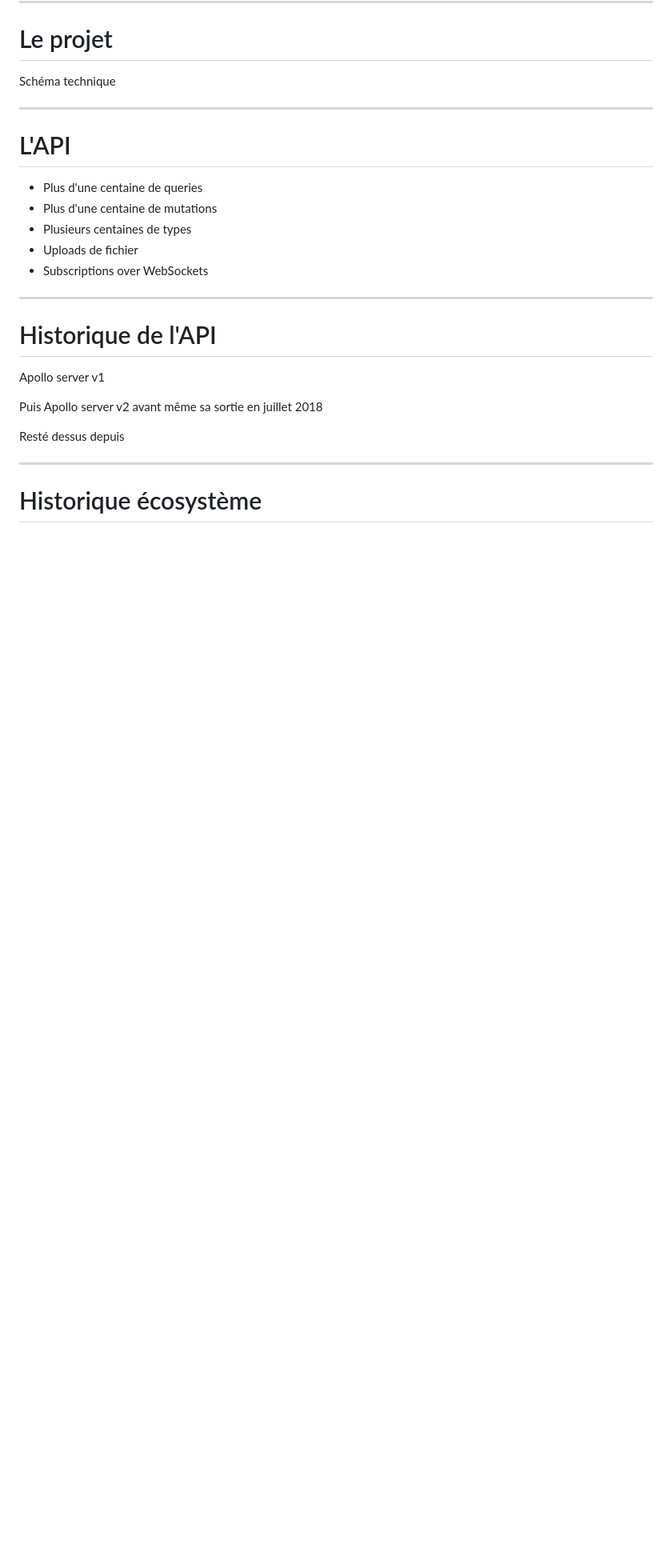
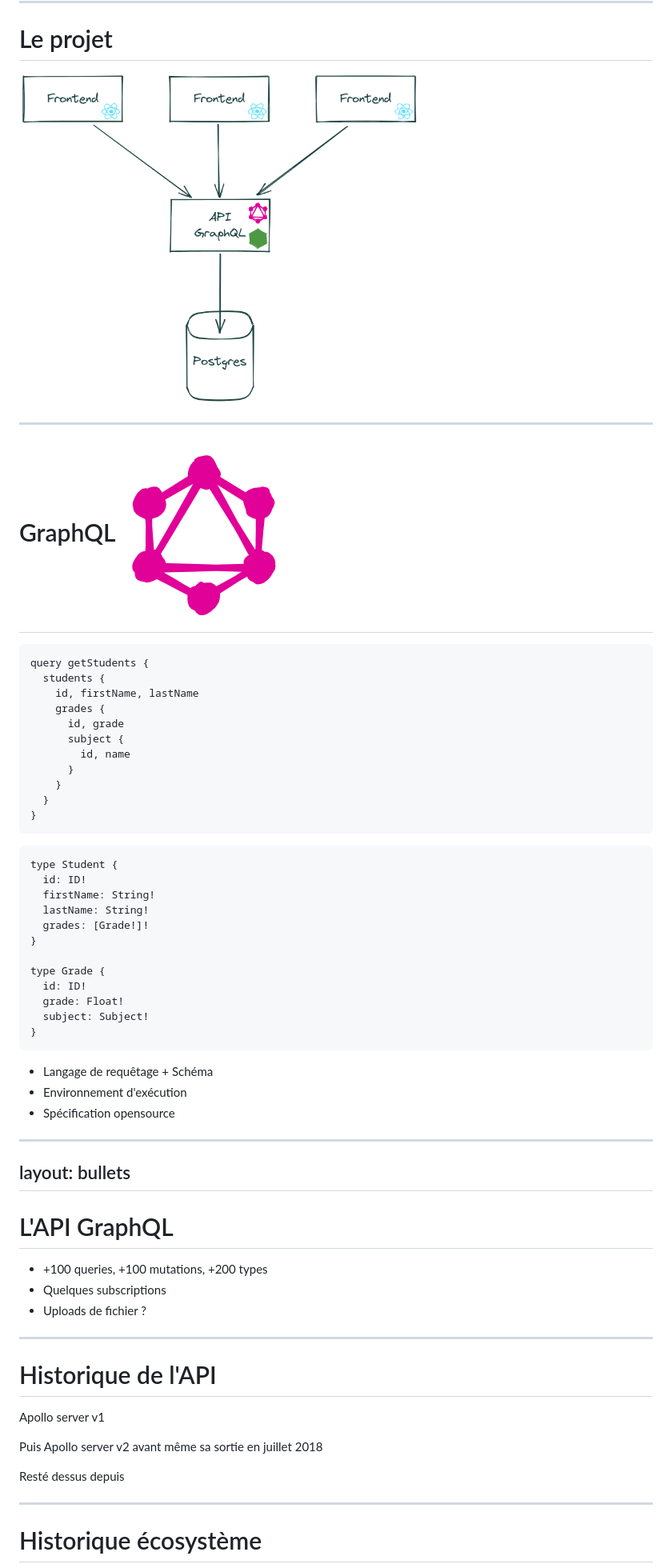
Before and after one commit to nlepage/yoga-migration-talk, a Markdown page: slides.md, the part around one of its changes. Shown at 80% size. Rendered like a GitHub page; pictures changed too: graphql.png (added), schema-projet.png (added); blank space fills up the shorter version.

````diff
--- a/slides.md
+++ b/slides.md
@@ -55,17 +55,77 @@ ul {
 
 # Le projet
 
-Schéma technique
+<p class="text-center">
+  <img src="/schema-projet.png" width="500" class="inline w-130">
+</p>
 
 ---
 
-# L'API
+# GraphQL <img src="/graphql.png" class="inline w-12 ml-2">
 
- - Plus d'une centaine de queries
- - Plus d'une centaine de mutations
- - Plusieurs centaines de types
- - Uploads de fichier
- - Subscriptions over WebSockets
+<div class="flex gap-10">
+
+```graphql
+query getStudents {
+  students {
+    id, firstName, lastName
+    grades {
+      id, grade
+      subject {
+        id, name
+      }
+    }
+  }
+}
+```
+
+```graphql
+type Student {
+  id: ID!
+  firstName: String!
+  lastName: String!
+  grades: [Grade!]!
+}
+
+type Grade {
+  id: ID!
+  grade: Float!
+  subject: Subject!
+}
+```
+
+</div>
+
+ - Langage de requêtage + Schéma
+ - Environnement d'exécution
+ - Spécification opensource
+
+
+<style>
+.slidev-code-wrapper {
+  flex: 1;
+}
+
+ul {
+  font-size: 140%;
+}
+</style>
+
+---
+layout: bullets
+---
+
+# L'API GraphQL
+
+ - +100 queries, +100 mutations, +200 types
+ - Quelques subscriptions
+ - Uploads de fichier ?
+
+<style>
+ul {
+  font-size: 140%;
+}
+</style>
 
 ---
 
````
Also changed, not shown: other parts of slides.md (+18 -5 lines), qrcode.png (added), 2 other files.
